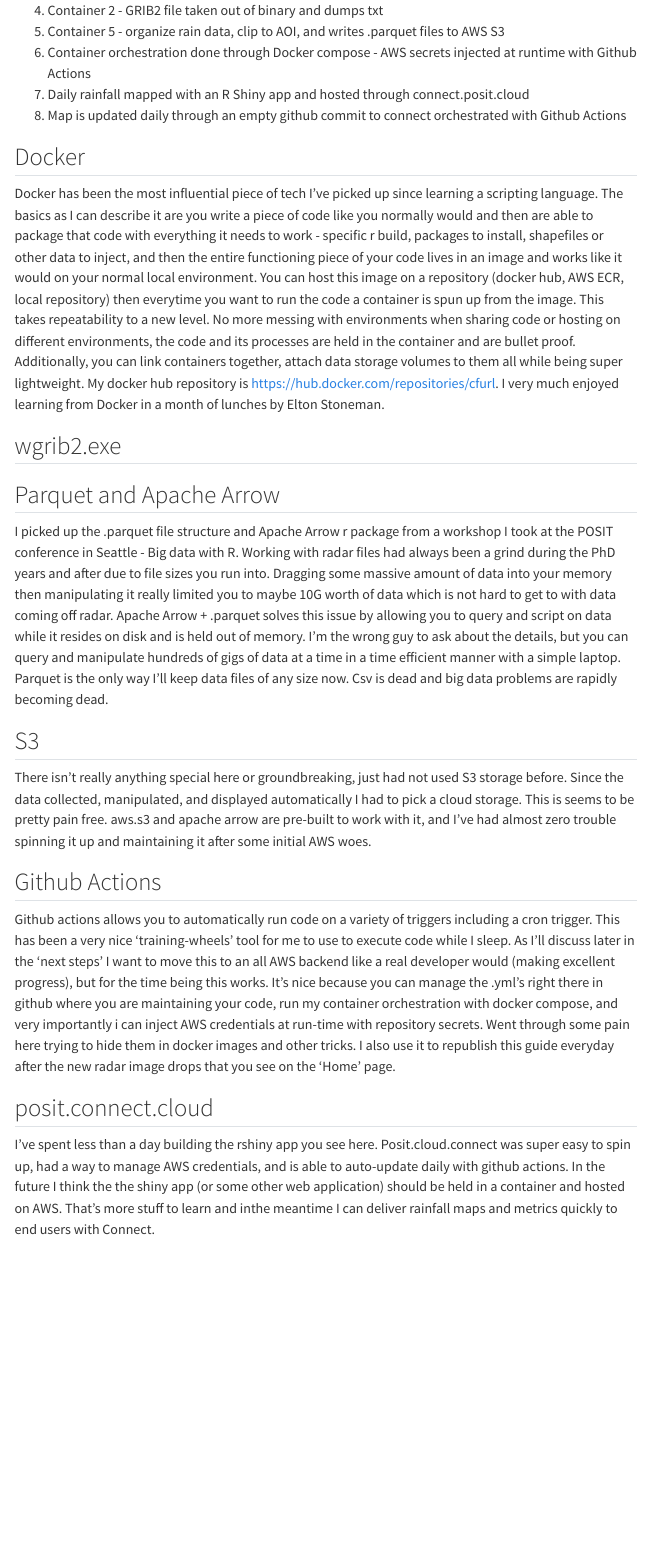
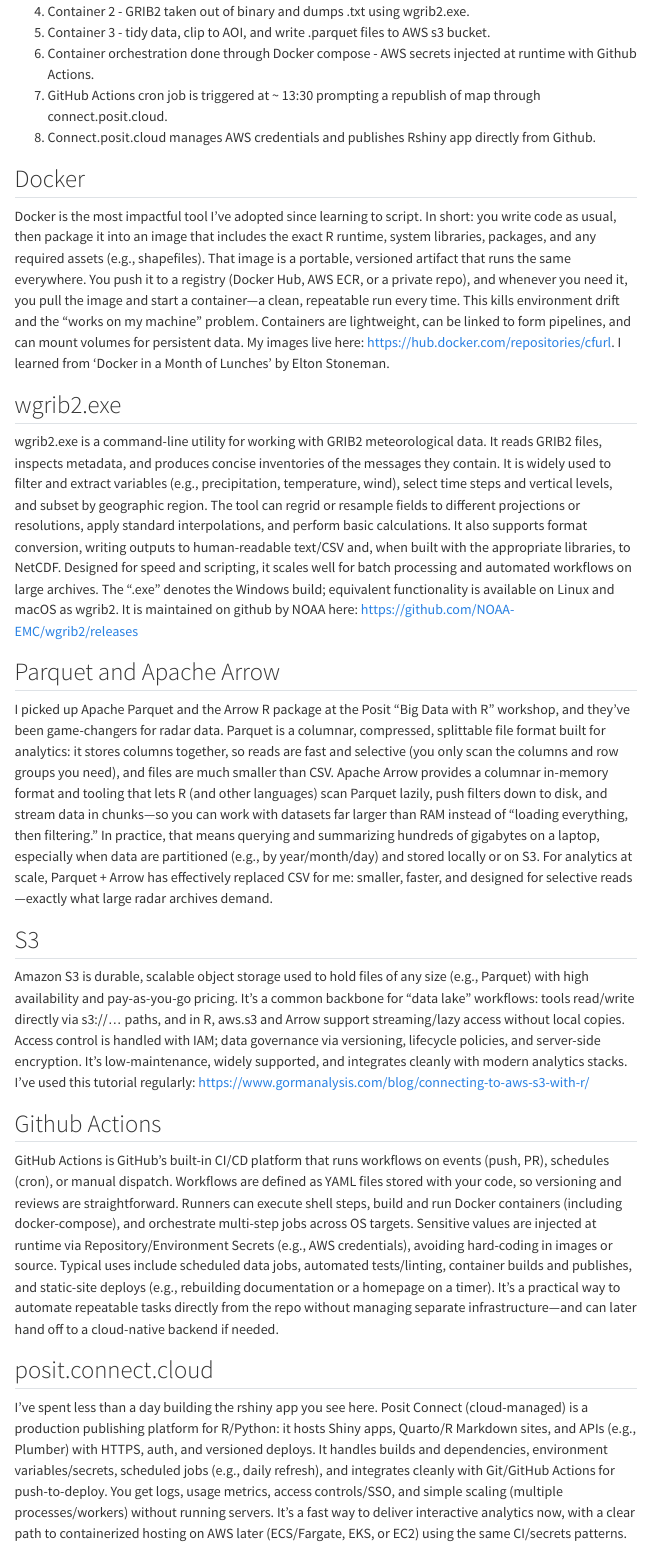
Before and after one commit to stg4-texas-24hr-ga/stg4-texas-24hr-ga, a Quarto document (content/tech_overview.qmd): the page in a window 1100 px wide, from 300 px down before the commit and from 210 px down after it, so that both start at the same text. Rendered offline with R 4.5, knitr and Pandoc in place of Quarto, with nearby package versions; menus at the side of the page are left out.

Commit message:
9.24.2025 mid morning

```diff
--- a/content/tech_overview.qmd
+++ b/content/tech_overview.qmd
@@ -11,5 +6,0 @@
-4. Container 2 - GRIB2 file taken out of binary and dumps txt
-5. Container 5 - organize rain data, clip to AOI, and writes .parquet files to AWS S3
-6. Container orchestration done through Docker compose - AWS secrets injected at runtime with Github Actions
-7. Daily rainfall mapped with an R Shiny app and hosted through connect.posit.cloud
-8. Map is updated daily through an empty github commit to connect orchestrated with Github Actions
@@ -16,24 +9,30 @@
+4. Container 2 - GRIB2 taken out of binary and dumps .txt using wgrib2.exe.
+5. Container 3 - tidy data, clip to AOI, and write .parquet files to AWS s3 bucket.
+6. Container orchestration done through Docker compose - AWS secrets injected at runtime with Github Actions.
+7. GitHub Actions cron job is triggered at ~ 13:30 prompting a republish of map through connect.posit.cloud.
+8. Connect.posit.cloud manages AWS credentials and publishes Rshiny app directly from Github.
 
 
 ## Docker
 
-Docker has been the most influential piece of tech I've picked up since learning a scripting language.  The basics as I can describe it are you write a piece of code like you normally would and then are able to package that code with everything it needs to work - specific r build, packages to install, shapefiles or other data to inject, and then the entire functioning piece of your code lives in an image and works like it would on your normal local environment.  You can host this image on a repository (docker hub, AWS ECR, local repository) then everytime you want to run the code a container is spun up from the image.  This takes repeatability to a new level.  No more messing with environments when sharing code or hosting on different environments, the code and its processes are held in the container and are bullet proof.  Additionally, you can link containers together, attach data storage volumes to them all while being super lightweight.  My docker hub repository is https://hub.docker.com/repositories/cfurl.  I very much enjoyed learning from Docker in a month of lunches by Elton Stoneman.
+Docker is the most impactful tool I’ve adopted since learning to script. In short: you write code as usual, then package it into an image that includes the exact R runtime, system libraries, packages, and any required assets (e.g., shapefiles). That image is a portable, versioned artifact that runs the same everywhere. You push it to a registry (Docker Hub, AWS ECR, or a private repo), and whenever you need it, you pull the image and start a container—a clean, repeatable run every time. This kills environment drift and the “works on my machine” problem. Containers are lightweight, can be linked to form pipelines, and can mount volumes for persistent data. My images live here: https://hub.docker.com/repositories/cfurl. I learned from 'Docker in a Month of Lunches' by Elton Stoneman.
 
 ## wgrib2.exe
 
+wgrib2.exe is a command-line utility for working with GRIB2 meteorological data. It reads GRIB2 files, inspects metadata, and produces concise inventories of the messages they contain. It is widely used to filter and extract variables (e.g., precipitation, temperature, wind), select time steps and vertical levels, and subset by geographic region. The tool can regrid or resample fields to different projections or resolutions, apply standard interpolations, and perform basic calculations. It also supports format conversion, writing outputs to human-readable text/CSV and, when built with the appropriate libraries, to NetCDF. Designed for speed and scripting, it scales well for batch processing and automated workflows on large archives. The “.exe” denotes the Windows build; equivalent functionality is available on Linux and macOS as wgrib2.  It is maintained on github by NOAA here: https://github.com/NOAA-EMC/wgrib2/releases
 
 ## Parquet and Apache Arrow
 
-I picked up the .parquet file structure and Apache Arrow r package from a workshop I took at the POSIT conference in Seattle - Big data with R.  Working with radar files had always been a grind during the PhD years and after due to file sizes you run into.  Dragging some massive amount of data into your memory then manipulating it really limited you to maybe 10G worth of data which is not hard to get to with data coming off radar.  Apache Arrow + .parquet solves this issue by allowing you to query and script on data while it resides on disk and is held out of memory.  I'm the wrong guy to ask about the details, but you can query and manipulate hundreds of gigs of data at a time in a time efficient manner with a simple laptop.  Parquet is the only way I'll keep data files of any size now.  Csv is dead and big data problems are rapidly becoming dead.
+I picked up Apache Parquet and the Arrow R package at the Posit “Big Data with R” workshop, and they’ve been game-changers for radar data. Parquet is a columnar, compressed, splittable file format built for analytics: it stores columns together, so reads are fast and selective (you only scan the columns and row groups you need), and files are much smaller than CSV. Apache Arrow provides a columnar in-memory format and tooling that lets R (and other languages) scan Parquet lazily, push filters down to disk, and stream data in chunks—so you can work with datasets far larger than RAM instead of “loading everything, then filtering.” In practice, that means querying and summarizing hundreds of gigabytes on a laptop, especially when data are partitioned (e.g., by year/month/day) and stored locally or on S3. For analytics at scale, Parquet + Arrow has effectively replaced CSV for me: smaller, faster, and designed for selective reads—exactly what large radar archives demand.
 
 ## S3
 
-There isn't really anything special here or groundbreaking, just had not used S3 storage before.  Since the data collected, manipulated, and displayed automatically I had to pick a cloud storage.  This is seems to be pretty pain free.  aws.s3 and apache arrow are pre-built to work with it, and I've had almost zero trouble spinning it up and maintaining it after some initial AWS woes.
+Amazon S3 is durable, scalable object storage used to hold files of any size (e.g., Parquet) with high availability and pay-as-you-go pricing. It’s a common backbone for “data lake” workflows: tools read/write directly via s3://… paths, and in R, aws.s3 and Arrow support streaming/lazy access without local copies. Access control is handled with IAM; data governance via versioning, lifecycle policies, and server-side encryption. It’s low-maintenance, widely supported, and integrates cleanly with modern analytics stacks. I've used this tutorial regularly: https://www.gormanalysis.com/blog/connecting-to-aws-s3-with-r/
 
 ## Github Actions
 
-Github actions allows you to automatically run code on a variety of triggers including a cron trigger.  This has been a very nice 'training-wheels' tool for me to use to execute code while I sleep.  As I'll discuss later in the 'next steps' I want to move this to an all AWS backend like a real developer would (making excellent progress), but for the time being this works.  It's nice because you can manage the .yml's right there in github where you are maintaining your code, run my container orchestration with docker compose, and very importantly i can inject AWS credentials at run-time with repository secrets.  Went through some pain here trying to hide them in docker images and other tricks.  I also use it to republish this guide everyday after the new radar image drops that you see on the 'Home' page.
+GitHub Actions is GitHub’s built-in CI/CD platform that runs workflows on events (push, PR), schedules (cron), or manual dispatch. Workflows are defined as YAML files stored with your code, so versioning and reviews are straightforward. Runners can execute shell steps, build and run Docker containers (including docker-compose), and orchestrate multi-step jobs across OS targets. Sensitive values are injected at runtime via Repository/Environment Secrets (e.g., AWS credentials), avoiding hard-coding in images or source. Typical uses include scheduled data jobs, automated tests/linting, container builds and publishes, and static-site deploys (e.g., rebuilding documentation or a homepage on a timer). It’s a practical way to automate repeatable tasks directly from the repo without managing separate infrastructure—and can later hand off to a cloud-native backend if needed.
 
 ## posit.connect.cloud
 
-I've spent less than a day building the rshiny app you see here.  Posit.cloud.connect was super easy to spin up, had a way to manage AWS credentials, and is able to auto-update daily with github actions.  In the future I think the the shiny app (or some other web application) should be held in a container and hosted on AWS. That's more stuff to learn and inthe meantime I can deliver rainfall maps and metrics quickly to end users with Connect.
+I've spent less than a day building the rshiny app you see here.  Posit Connect (cloud-managed) is a production publishing platform for R/Python: it hosts Shiny apps, Quarto/R Markdown sites, and APIs (e.g., Plumber) with HTTPS, auth, and versioned deploys. It handles builds and dependencies, environment variables/secrets, scheduled jobs (e.g., daily refresh), and integrates cleanly with Git/GitHub Actions for push-to-deploy. You get logs, usage metrics, access controls/SSO, and simple scaling (multiple processes/workers) without running servers. It’s a fast way to deliver interactive analytics now, with a clear path to containerized hosting on AWS later (ECS/Fargate, EKS, or EC2) using the same CI/secrets patterns.
```
Also changed, not shown: content/stg4-product.qmd (+3 -10 lines), index.qmd (+1 -1 lines), img/rainfall_map2.png (added), content/tech_overview.qmd (8 more changed lines).
